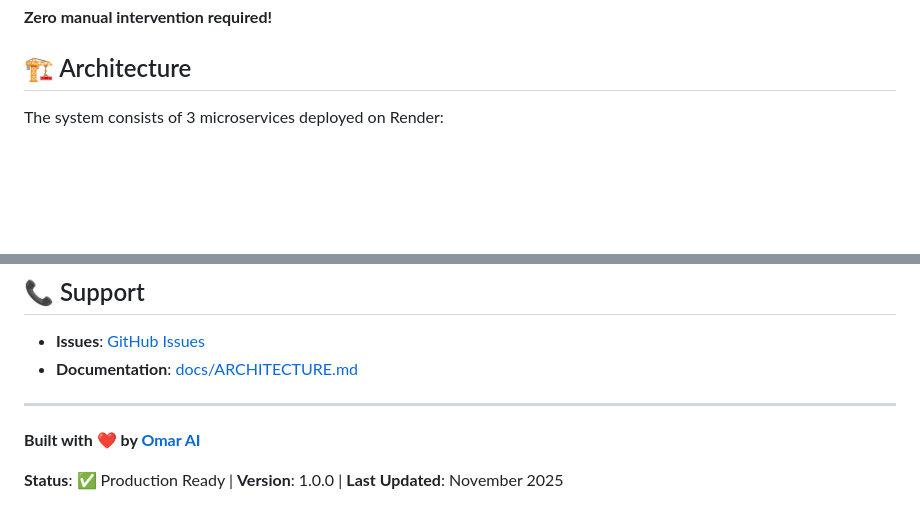
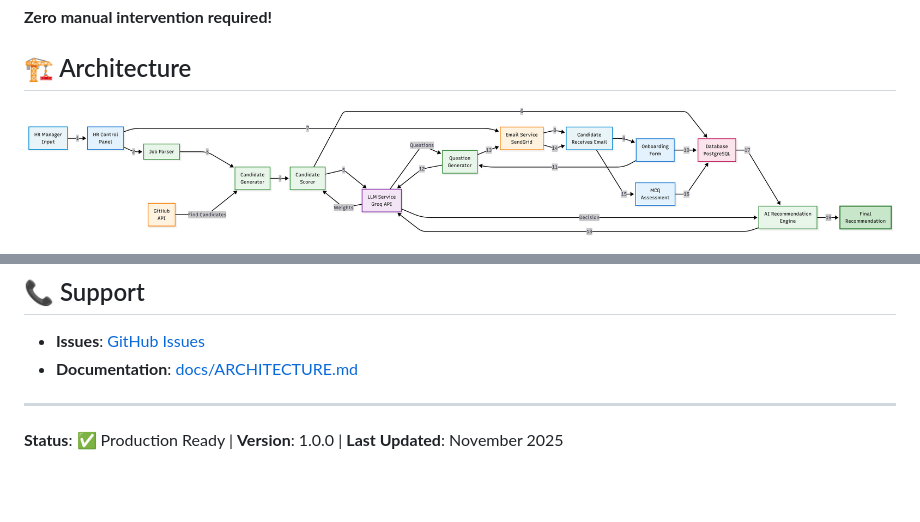
Before and after one commit to OmarAI2003/Agentic-Hiring-System-Prototype, a Markdown page: README.md, 2 parts joined by grey strips. Drawn GitHub-style; pictures changed too: arch.png (added); blank space fills up the shorter version.

Commit message:
Simplify documentation with architecture diagram image

```diff
--- a/README.md
+++ b/README.md
@@ -32,5 +32,5 @@ Once HR creates a job, the system handles:
 
 ## 🏗️ Architecture
 
-The system consists of 3 microservices deployed on Render:
+![System Architecture](arch.png)
 
@@ -247,6 +207,4 @@ MIT License - see [LICENSE](LICENSE) file for details
 
 ---
 
-**Built with ❤️ by [Omar AI](https://github.com/OmarAI2003)**
-
 **Status**: ✅ Production Ready | **Version**: 1.0.0 | **Last Updated**: November 2025
```
Also changed, not shown: other parts of README.md (+4 -44 lines), ARCHITECTURE.md (added, +131 -0 lines), docs/ARCHITECTURE.md (deleted, +0 -293 lines), 1 other file.
